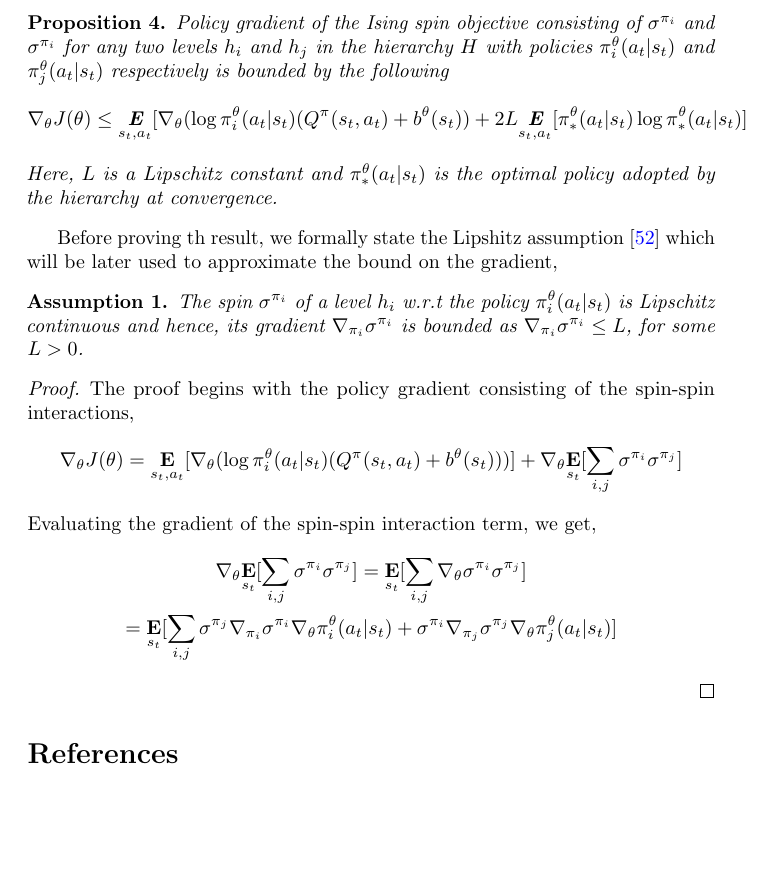
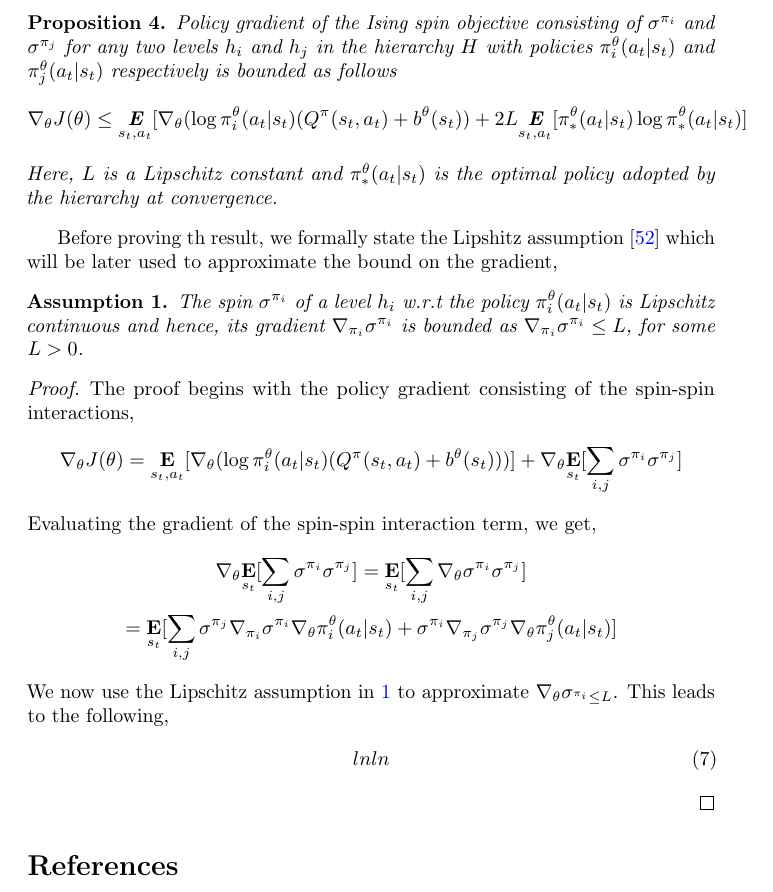
Before and after one commit to karush17/Ising-notes, a LaTeX document (doc/main.tex): part of page 12 of 18, cut so that both start at the same text, the shorter picture padded with empty space. Compiled offline with pdfLaTeX.

Commit message:
Add asumption statement

```diff
--- a/doc/main.tex
+++ b/doc/main.tex
@@ -208,7 +208,7 @@ We select StarCraft II scenarios particularly for three reasons. Firstly, microm
 \end{proof}
 
 \begin{prop}{4}\label{four}
-    Policy gradient of the Ising spin objective consisting of $\sigma^{\pi_{i}}$  and $\sigma^{\pi_{i}}$ for any two levels $h_{i}$ and $h_{j}$ in the hierarchy $H$ with policies $\pi^{\theta}_{i}(a_{t}|s_{t})$ and $\pi^{\theta}_{j}(a_{t}|s_{t})$ respectively is bounded by the following
+    Policy gradient of the Ising spin objective consisting of $\sigma^{\pi_{i}}$  and $\sigma^{\pi_{j}}$ for any two levels $h_{i}$ and $h_{j}$ in the hierarchy $H$ with policies $\pi^{\theta}_{i}(a_{t}|s_{t})$ and $\pi^{\theta}_{j}(a_{t}|s_{t})$ respectively is bounded as follows
     \begin{gather}
         \nabla_{\theta}J(\theta) \leq \underset{s_{t},a_{t}}{\textbf{E}}[\nabla_{\theta}(\log \pi^{\theta}_{i}(a_{t}|s_{t})(Q^{\pi}(s_{t},a_{t}) + b^{\theta}(s_{t})) + 2L\underset{s_{t},a_{t}}{\textbf{E}}[\pi^{\theta}_{*}(a_{t}|s_{t})\log \pi^{\theta}_{*}(a_{t}|s_{t})] \nonumber
     \end{gather}
@@ -229,6 +229,10 @@ Before proving th result, we formally state the Lipshitz assumption \cite{lipsch
         \nabla_{\theta} \underset{s_{t}}{\textbf{E}}[\sum_{i,j} \sigma^{\pi_{i}}\sigma^{\pi_{j}}] = \underset{s_{t}}{\textbf{E}}[\sum_{i,j} \nabla_{\theta}\sigma^{\pi_{i}}\sigma^{\pi_{j}}] \nonumber \\
         = \underset{s_{t}}{\textbf{E}}[\sum_{i,j} \sigma^{\pi_{j}} \nabla_{\pi_{i}}\sigma^{\pi_{i}}\nabla_{\theta}\pi^{\theta}_{i}(a_{t}|s_{t}) + \sigma^{\pi_{i}} \nabla_{\pi_{j}}\sigma^{\pi_{j}}\nabla_{\theta}\pi^{\theta}_{j}(a_{t}|s_{t})] \nonumber
     \end{gather}
+    We now use the Lipschitz assumption in \autoref{assum} to approximate $\nabla_{\theta}\sigma_^{\pi_{i}} \leq L$. This leads to the following,
+    \begin{gather}
+        lnln
+    \end{gather}
 
 \end{proof}
 
```
Also changed, not shown: doc/main.bbl (deleted), doc/main.pdf, 6 other files.
